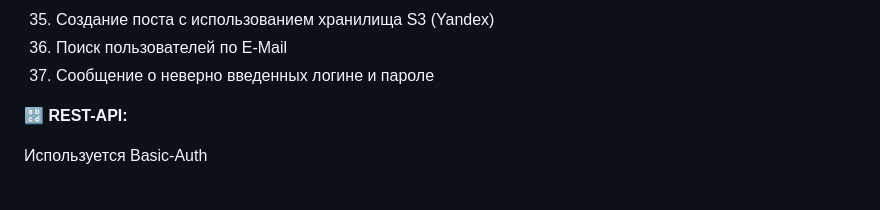
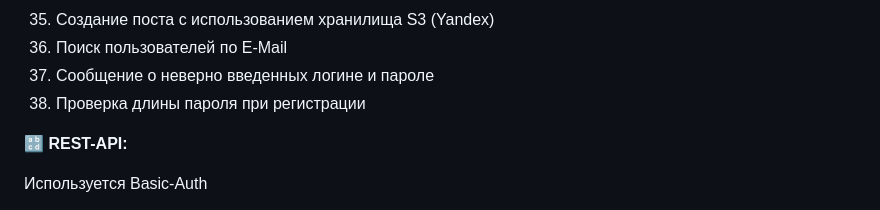
Before and after one commit to aspmap/HandsApp, a Markdown page: README.md, the part around the change. Rendered like a GitHub page.

```diff
--- a/README.md
+++ b/README.md
@@ -96,6 +96,7 @@ cloud.aws.region.static = ${REGION_S3}
 35. Создание поста с использованием хранилища S3 (Yandex)
 36. Поиск пользователей по E-Mail
 37. Сообщение о неверно введенных логине и пароле
+38. Проверка длины пароля при регистрации
 
 :abcd: **REST-API:**
 
```
